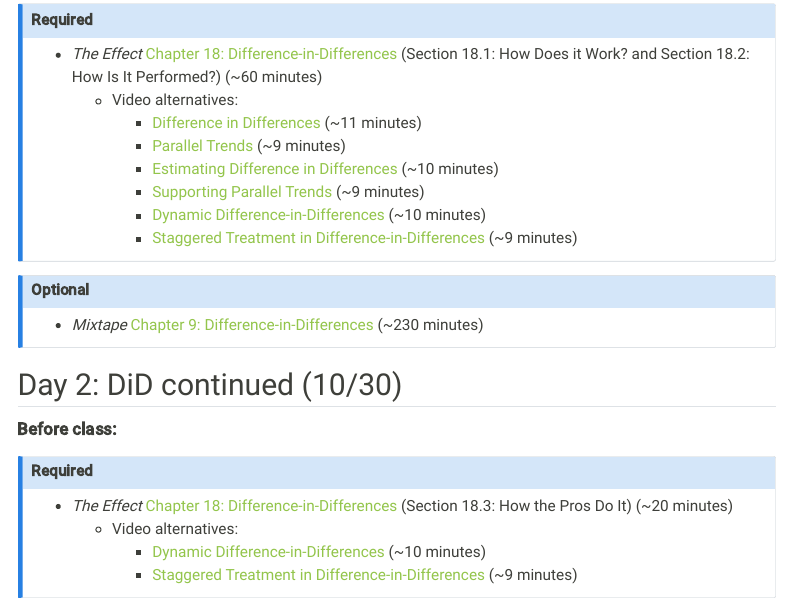
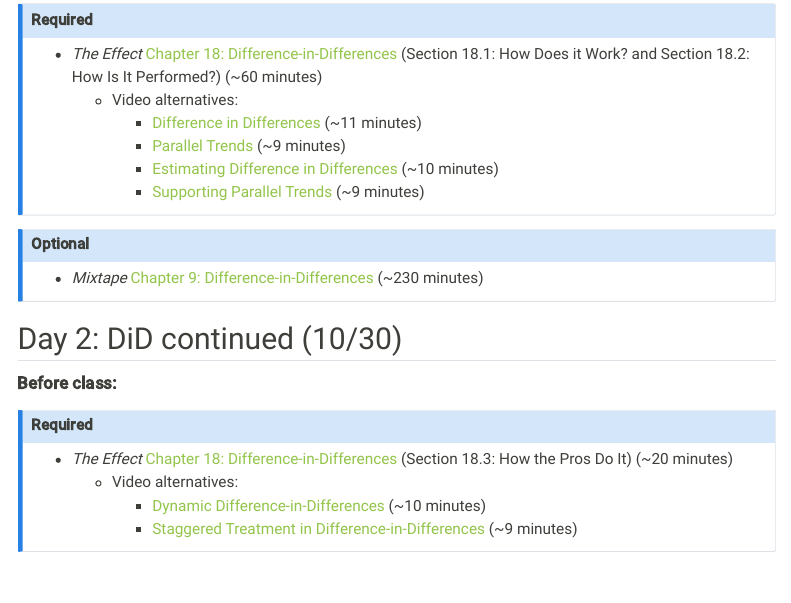
Before and after one commit to lmyint/causal_fall_2024, a Quarto document (schedule.qmd): the page in a window 1100 px wide, from 8090 px down. Rendered offline with R 4.5, knitr and Pandoc in place of Quarto, with nearby package versions; menus at the side of the page are left out.

Commit message:
Update readings for DiD

```diff
--- a/schedule.qmd
+++ b/schedule.qmd
@@ -436,8 +436,6 @@ No class today because I will be attending a workshop.
         - [Parallel Trends](https://youtu.be/NcHT8pl57HY) (~9 minutes)
         - [Estimating Difference in Differences](https://youtu.be/95HxUdn-BJg) (~10 minutes)
         - [Supporting Parallel Trends](https://youtu.be/ihIWuC6ULjo) (~9 minutes)
-        - [Dynamic Difference-in-Differences](https://youtu.be/_nknBbw-HFQ) (~10 minutes)
-        - [Staggered Treatment in Difference-in-Differences](https://youtu.be/hu2nDbnpALA) (~9 minutes)
 :::
 
 ::: {.callout-note title="Optional" appearance="simple" collapse="true"}
```
Also changed, not shown: docs/search.json, 1 other file.
